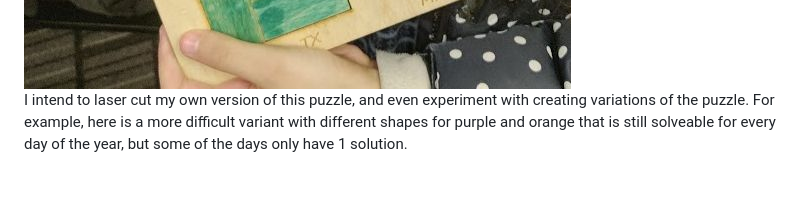
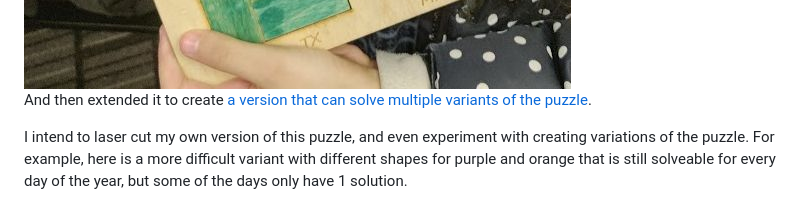
Before and after one commit to anowell/blog, a Markdown page: posts/calendar-puzzle.md, the part around the change. Rendered like a GitHub page.

Commit message:
Add link to multi-variant solver

```diff
--- a/posts/calendar-puzzle.md
+++ b/posts/calendar-puzzle.md
@@ -168,6 +168,8 @@ But instead of making it faster, I decided I wanted an excuse to experiment with
     <div class="col"><img src="/images/calendar-puzzle/today-is-puzzle.jpg"></div>
 </div>
 
+And then extended it to create [a version that can solve multiple variants of the puzzle](https://anowell.github.io/today-puzzle/).
+
 I intend to laser cut my own version of this puzzle, and even experiment with creating variations of the puzzle. For example, here is a more difficult variant with different shapes for purple and orange that is still solveable for every day of the year, but some of the days only have 1 solution.
 
 <div style="text-align:center">
```
